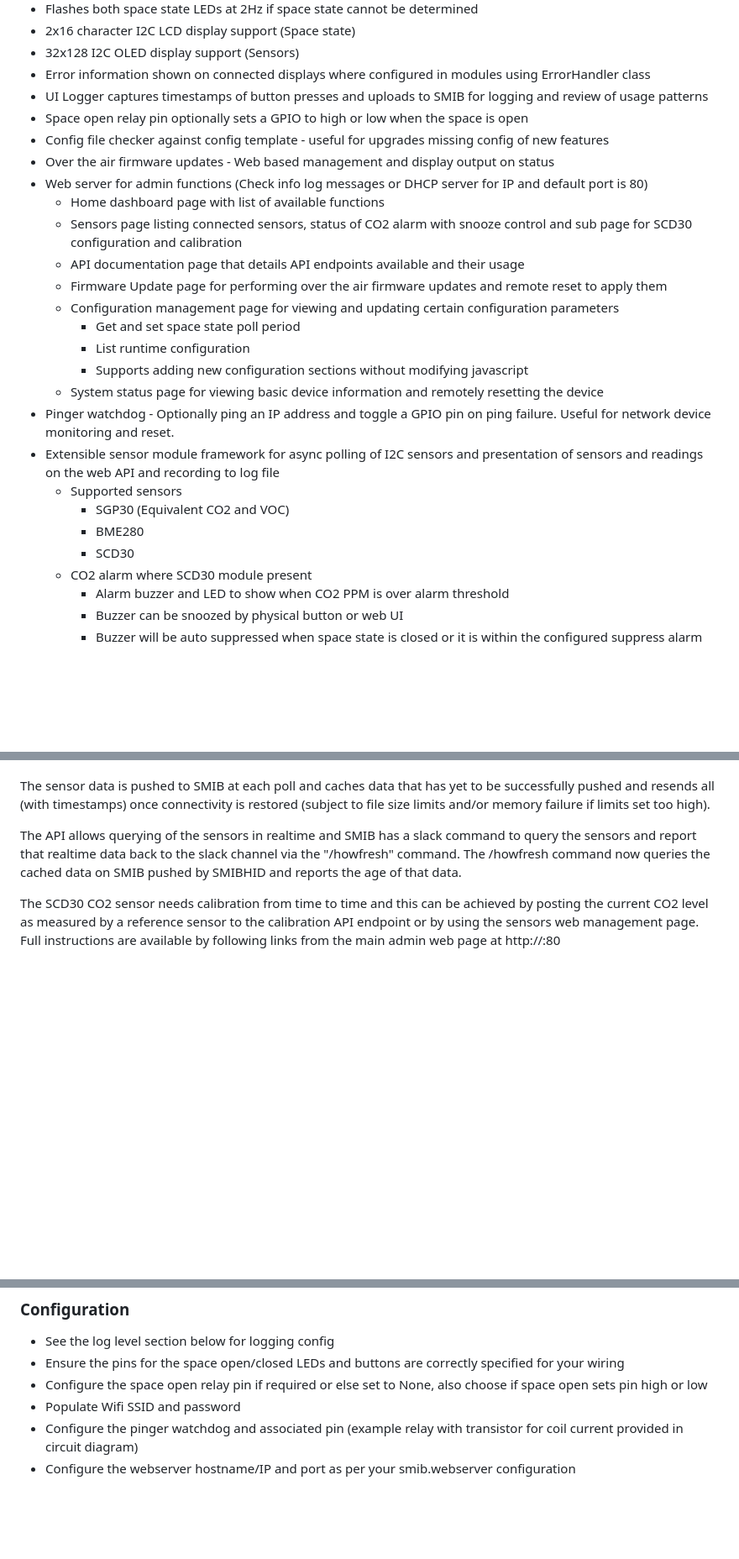
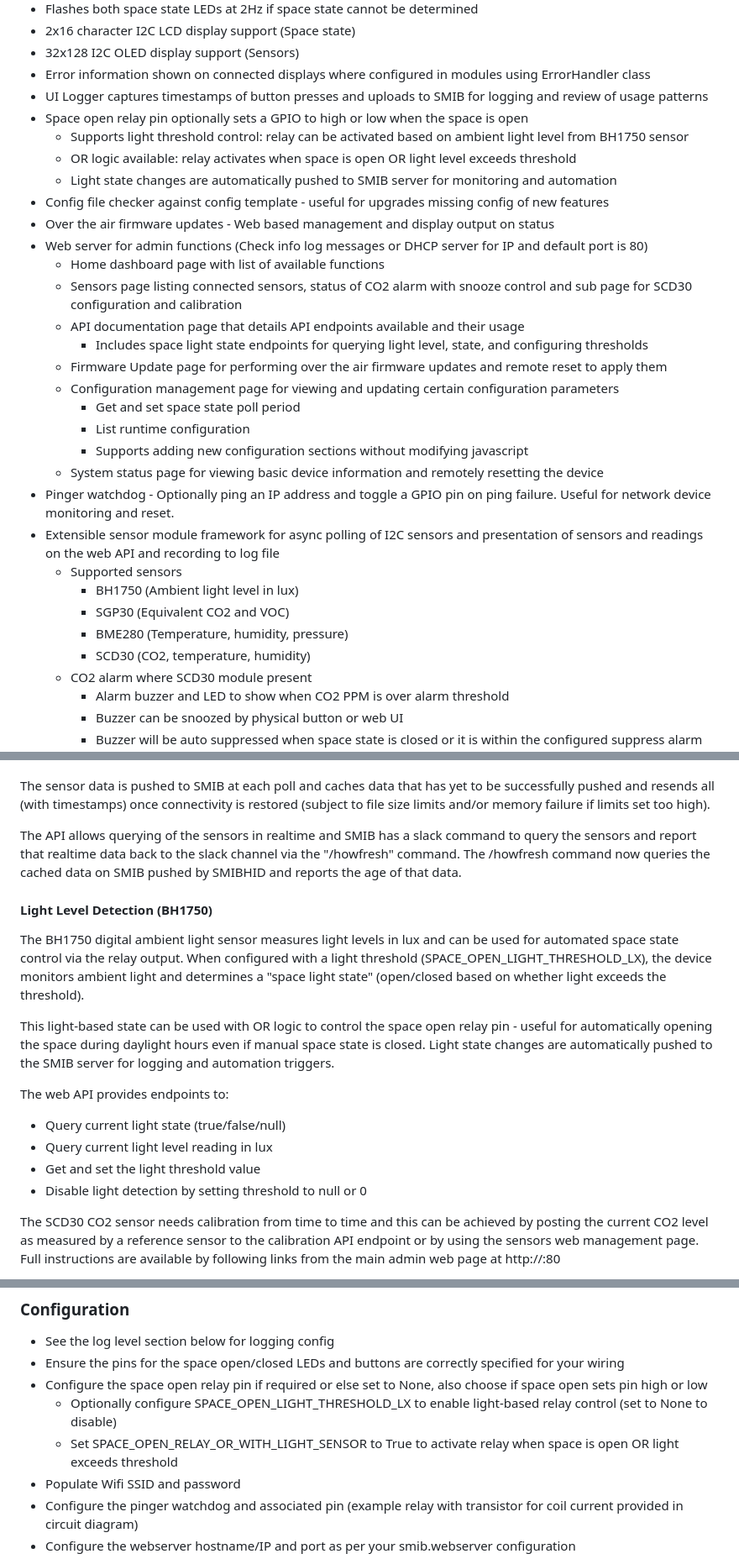
Before and after one commit to somakeit/smibhid, a Markdown page: README.md, 3 parts joined by grey strips. Shown at 84% size. Drawn GitHub-style; blank space fills up the shorter version.

Commit message:
Documentation.

```diff
--- a/README.md
+++ b/README.md
@@ -21,12 +21,16 @@ Press the space_open or space_closed buttons to call the smib server endpoint ap
 - Error information shown on connected displays where configured in modules using ErrorHandler class
 - UI Logger captures timestamps of button presses and uploads to SMIB for logging and review of usage patterns
 - Space open relay pin optionally sets a GPIO to high or low when the space is open
+  - Supports light threshold control: relay can be activated based on ambient light level from BH1750 sensor
+  - OR logic available: relay activates when space is open OR light level exceeds threshold
+  - Light state changes are automatically pushed to SMIB server for monitoring and automation
 - Config file checker against config template - useful for upgrades missing config of new features
 - Over the air firmware updates - Web based management and display output on status
 - Web server for admin functions (Check info log messages or DHCP server for IP and default port is 80)
   - Home dashboard page with list of available functions
   - Sensors page listing connected sensors, status of CO2 alarm with snooze control and sub page for SCD30 configuration and calibration
   - API documentation page that details API endpoints available and their usage
+    - Includes space light state endpoints for querying light level, state, and configuring thresholds
   - Firmware Update page for performing over the air firmware updates and remote reset to apply them
   - Configuration management page for viewing and updating certain configuration parameters
     - Get and set space state poll period
@@ -36,9 +40,10 @@ Press the space_open or space_closed buttons to call the smib server endpoint ap
 - Pinger watchdog - Optionally ping an IP address and toggle a GPIO pin on ping failure. Useful for network device monitoring and reset.
 - Extensible sensor module framework for async polling of I2C sensors and presentation of sensors and readings on the web API and recording to log file
   - Supported sensors
+    - BH1750 (Ambient light level in lux)
     - SGP30 (Equivalent CO2 and VOC)
-    - BME280
-    - SCD30
+    - BME280 (Temperature, humidity, pressure)
+    - SCD30 (CO2, temperature, humidity)
   - CO2 alarm where SCD30 module present
     - Alarm buzzer and LED to show when CO2 PPM is over alarm threshold
     - Buzzer can be snoozed by physical button or web UI
@@ -53,6 +58,17 @@ Once the sensors are configured they will poll at a regular interval. The readin
 The sensor data is pushed to SMIB at each poll and caches data that has yet to be successfully pushed and resends all (with timestamps) once connectivity is restored (subject to file size limits and/or memory failure if limits set too high).
 
 The API allows querying of the sensors in realtime and SMIB has a slack command to query the sensors and report that realtime data back to the slack channel via the "/howfresh" command. The /howfresh command now queries the cached data on SMIB pushed by SMIBHID and reports the age of that data.
+
+#### Light Level Detection (BH1750)
+The BH1750 digital ambient light sensor measures light levels in lux and can be used for automated space state control via the relay output. When configured with a light threshold (SPACE_OPEN_LIGHT_THRESHOLD_LX), the device monitors ambient light and determines a "space light state" (open/closed based on whether light exceeds the threshold).
+
+This light-based state can be used with OR logic to control the space open relay pin - useful for automatically opening the space during daylight hours even if manual space state is closed. Light state changes are automatically pushed to the SMIB server for logging and automation triggers.
+
+The web API provides endpoints to:
+- Query current light state (true/false/null)
+- Query current light level reading in lux
+- Get and set the light threshold value
+- Disable light detection by setting threshold to null or 0
 
 The SCD30 CO2 sensor needs calibration from time to time and this can be achieved by posting the current CO2 level as measured by a reference sensor to the calibration API endpoint or by using the sensors web management page. Full instructions are available by following links from the main admin web page at http://<smibhid IP>:80
 
@@ -96,6 +113,8 @@ This project should work on a Pico W on recent firmware, but we have moved devel
 - See the log level section below for logging config
 - Ensure the pins for the space open/closed LEDs and buttons are correctly specified for your wiring
 - Configure the space open relay pin if required or else set to None, also choose if space open sets pin high or low
+  - Optionally configure SPACE_OPEN_LIGHT_THRESHOLD_LX to enable light-based relay control (set to None to disable)
+  - Set SPACE_OPEN_RELAY_OR_WITH_LIGHT_SENSOR to True to activate relay when space is open OR light exceeds threshold
 - Populate Wifi SSID and password
 - Configure the pinger watchdog and associated pin (example relay with transistor for coil current provided in circuit diagram)
 - Configure the webserver hostname/IP and port as per your smib.webserver configuration
```
Also changed, not shown: other parts of README.md (+1 -0 lines).
